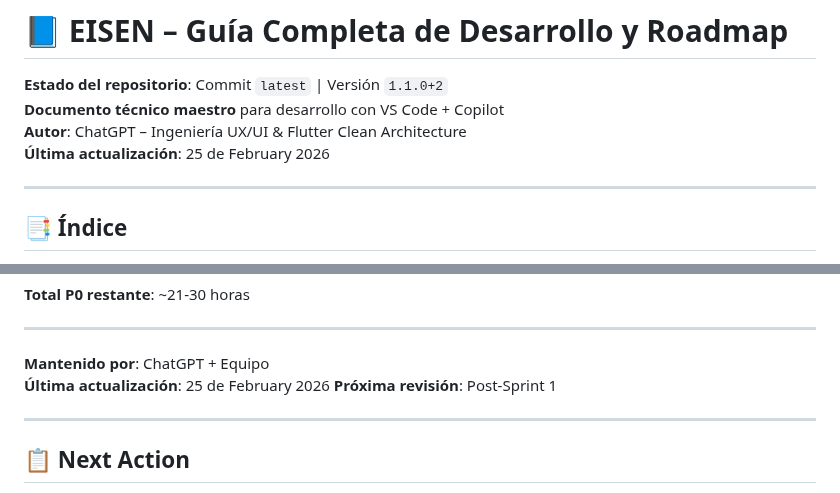
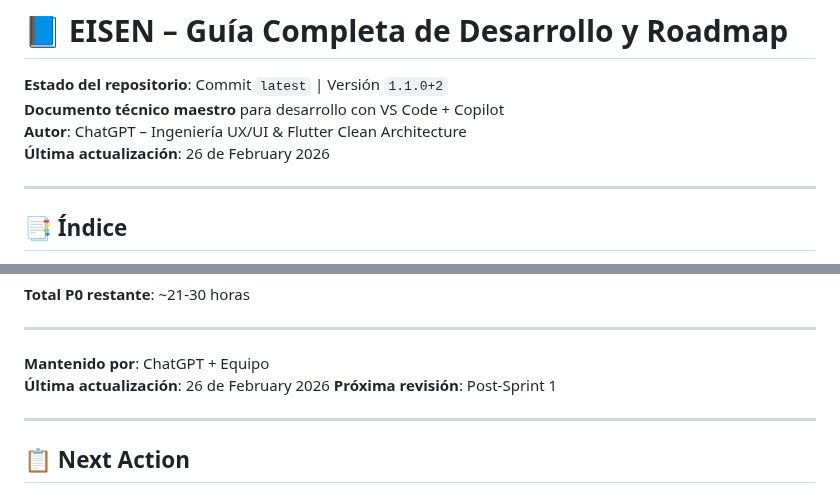
Before and after one commit to eliezeramaya/eisen, a Markdown page: docs/project_status.md, 2 parts joined by grey strips. Drawn GitHub-style.

Commit message:
🤖 Auto-update project status [2026-02-26]
- Updated metrics and progress
- Automated daily update

```diff
--- a/docs/project_status.md
+++ b/docs/project_status.md
@@ -3,7 +3,7 @@
 **Estado del repositorio**: Commit `latest` | Versión `1.1.0+2`
 **Documento técnico maestro** para desarrollo con VS Code + Copilot
 **Autor**: ChatGPT – Ingeniería UX/UI & Flutter Clean Architecture
-**Última actualización**: 25 de February 2026
+**Última actualización**: 26 de February 2026
 
 ---
 
@@ -2570,7 +2570,7 @@ Este documento representa el estado completo del proyecto **Eisen** con las últ
 ---
 
 **Mantenido por**: ChatGPT + Equipo
-**Última actualización**: 25 de February 2026
+**Última actualización**: 26 de February 2026
 **Próxima revisión**: Post-Sprint 1
 
 ---
```
